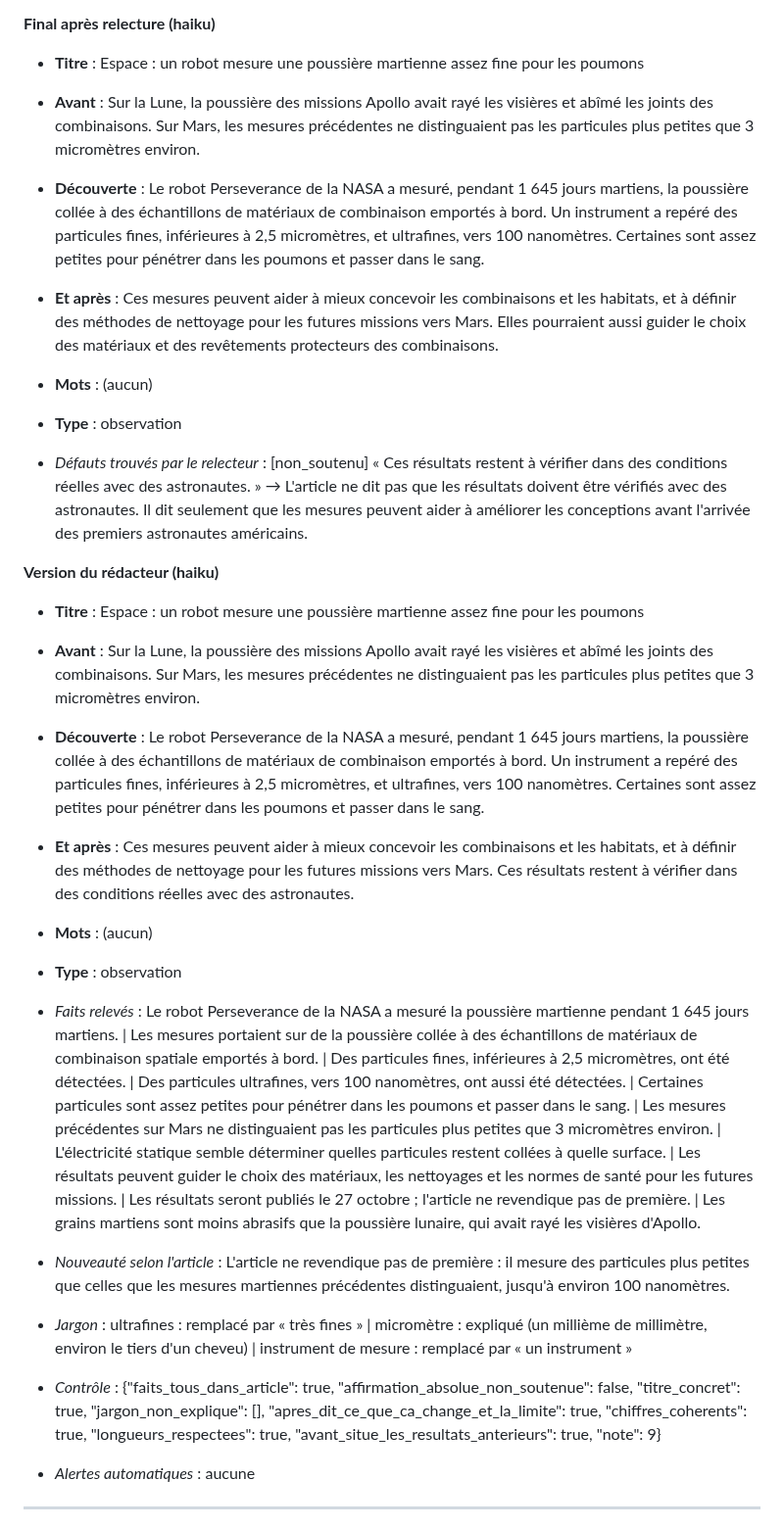
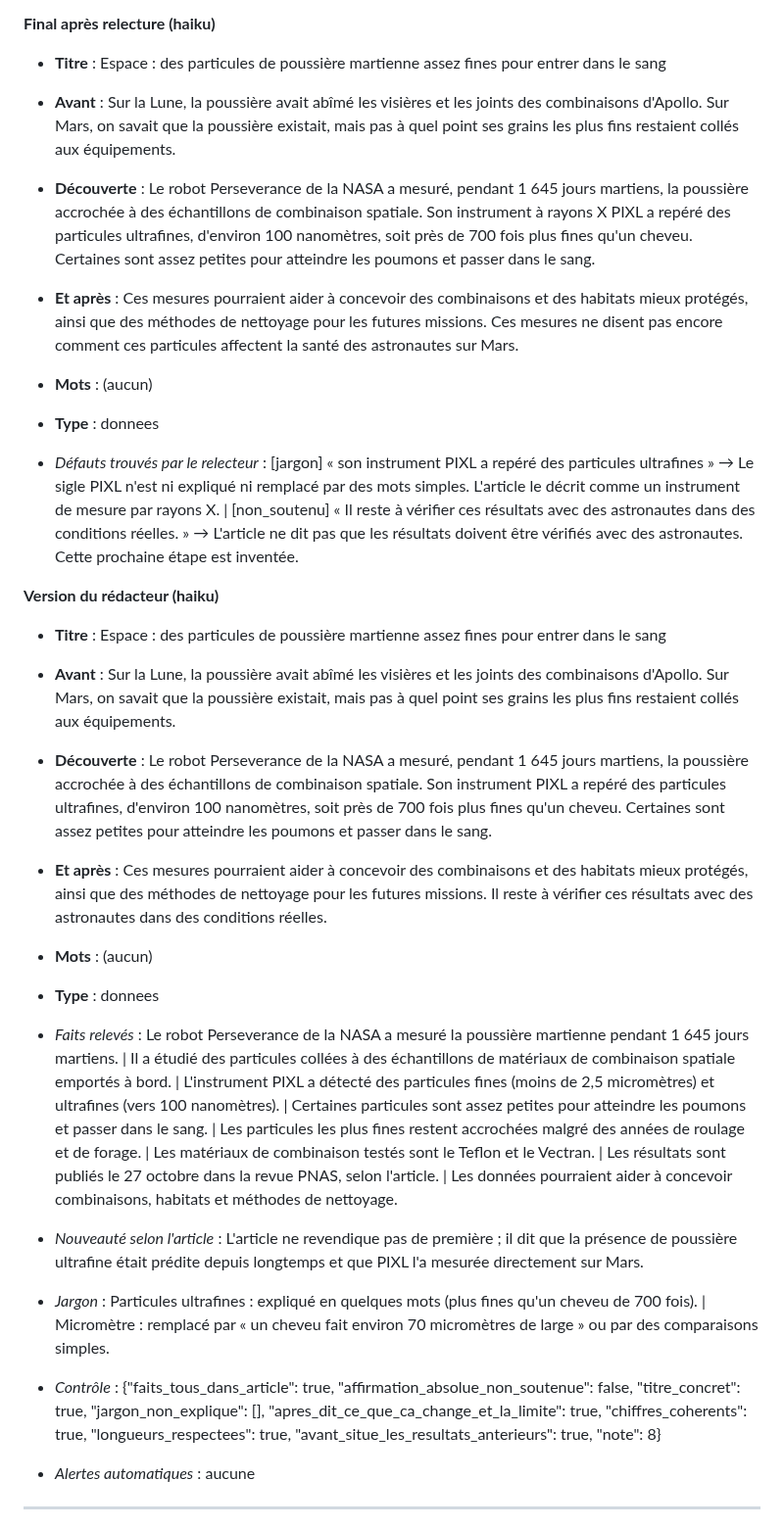
Before and after one commit to jd136413-lab/Application-science, a Markdown page: agent/tests_redaction.md, the part around one of its changes. Shown at 98% size. GitHub-like rendering.

Commit message:
Rapport de test de la rédaction [skip ci]

```diff
--- a/agent/tests_redaction.md
+++ b/agent/tests_redaction.md
@@ -146,28 +146,28 @@ Fil : science · 1★ · source : NASA JPL · page lue : oui (6000 caractères)
 
 **Final après relecture (haiku)**
 
-- **Titre** : Espace : un robot mesure une poussière martienne assez fine pour les poumons
-- **Avant** : Sur la Lune, la poussière des missions Apollo avait rayé les visières et abîmé les joints des combinaisons. Sur Mars, les mesures précédentes ne distinguaient pas les particules plus petites que 3 micromètres environ.
-- **Découverte** : Le robot Perseverance de la NASA a mesuré, pendant 1 645 jours martiens, la poussière collée à des échantillons de matériaux de combinaison emportés à bord. Un instrument a repéré des particules fines, inférieures à 2,5 micromètres, et ultrafines, vers 100 nanomètres. Certaines sont assez petites pour pénétrer dans les poumons et passer dans le sang.
-- **Et après** : Ces mesures peuvent aider à mieux concevoir les combinaisons et les habitats, et à définir des méthodes de nettoyage pour les futures missions vers Mars. Elles pourraient aussi guider le choix des matériaux et des revêtements protecteurs des combinaisons.
+- **Titre** : Espace : des particules de poussière martienne assez fines pour entrer dans le sang
+- **Avant** : Sur la Lune, la poussière avait abîmé les visières et les joints des combinaisons d'Apollo. Sur Mars, on savait que la poussière existait, mais pas à quel point ses grains les plus fins restaient collés aux équipements.
+- **Découverte** : Le robot Perseverance de la NASA a mesuré, pendant 1 645 jours martiens, la poussière accrochée à des échantillons de combinaison spatiale. Son instrument à rayons X PIXL a repéré des particules ultrafines, d'environ 100 nanomètres, soit près de 700 fois plus fines qu'un cheveu. Certaines sont assez petites pour atteindre les poumons et passer dans le sang.
+- **Et après** : Ces mesures pourraient aider à concevoir des combinaisons et des habitats mieux protégés, ainsi que des méthodes de nettoyage pour les futures missions. Ces mesures ne disent pas encore comment ces particules affectent la santé des astronautes sur Mars.
 - **Mots** : (aucun)
-- **Type** : observation
+- **Type** : donnees
 
-- _Défauts trouvés par le relecteur_ : [non_soutenu] « Ces résultats restent à vérifier dans des conditions réelles avec des astronautes. » → L'article ne dit pas que les résultats doivent être vérifiés avec des astronautes. Il dit seulement que les mesures peuvent aider à améliorer les conceptions avant l'arrivée des premiers astronautes américains.
+- _Défauts trouvés par le relecteur_ : [jargon] « son instrument PIXL a repéré des particules ultrafines » → Le sigle PIXL n'est ni expliqué ni remplacé par des mots simples. L'article le décrit comme un instrument de mesure par rayons X. | [non_soutenu] « Il reste à vérifier ces résultats avec des astronautes dans des conditions réelles. » → L'article ne dit pas que les résultats doivent être vérifiés avec des astronautes. Cette prochaine étape est inventée.
 
 **Version du rédacteur (haiku)**
 
-- **Titre** : Espace : un robot mesure une poussière martienne assez fine pour les poumons
-- **Avant** : Sur la Lune, la poussière des missions Apollo avait rayé les visières et abîmé les joints des combinaisons. Sur Mars, les mesures précédentes ne distinguaient pas les particules plus petites que 3 micromètres environ.
-- **Découverte** : Le robot Perseverance de la NASA a mesuré, pendant 1 645 jours martiens, la poussière collée à des échantillons de matériaux de combinaison emportés à bord. Un instrument a repéré des particules fines, inférieures à 2,5 micromètres, et ultrafines, vers 100 nanomètres. Certaines sont assez petites pour pénétrer dans les poumons et passer dans le sang.
-- **Et après** : Ces mesures peuvent aider à mieux concevoir les combinaisons et les habitats, et à définir des méthodes de nettoyage pour les futures missions vers Mars. Ces résultats restent à vérifier dans des conditions réelles avec des astronautes.
+- **Titre** : Espace : des particules de poussière martienne assez fines pour entrer dans le sang
+- **Avant** : Sur la Lune, la poussière avait abîmé les visières et les joints des combinaisons d'Apollo. Sur Mars, on savait que la poussière existait, mais pas à quel point ses grains les plus fins restaient collés aux équipements.
+- **Découverte** : Le robot Perseverance de la NASA a mesuré, pendant 1 645 jours martiens, la poussière accrochée à des échantillons de combinaison spatiale. Son instrument PIXL a repéré des particules ultrafines, d'environ 100 nanomètres, soit près de 700 fois plus fines qu'un cheveu. Certaines sont assez petites pour atteindre les poumons et passer dans le sang.
+- **Et après** : Ces mesures pourraient aider à concevoir des combinaisons et des habitats mieux protégés, ainsi que des méthodes de nettoyage pour les futures missions. Il reste à vérifier ces résultats avec des astronautes dans des conditions réelles.
 - **Mots** : (aucun)
-- **Type** : observation
+- **Type** : donnees
 
-- _Faits relevés_ : Le robot Perseverance de la NASA a mesuré la poussière martienne pendant 1 645 jours martiens. | Les mesures portaient sur de la poussière collée à des échantillons de matériaux de combinaison spatiale emportés à bord. | Des particules fines, inférieures à 2,5 micromètres, ont été détectées. | Des particules ultrafines, vers 100 nanomètres, ont aussi été détectées. | Certaines particules sont assez petites pour pénétrer dans les poumons et passer dans le sang. | Les mesures précédentes sur Mars ne distinguaient pas les particules plus petites que 3 micromètres environ. | L'électricité statique semble déterminer quelles particules restent collées à quelle surface. | Les résultats peuvent guider le choix des matériaux, les nettoyages et les normes de santé pour les futures missions. | Les résultats seront publiés le 27 octobre ; l'article ne revendique pas de première. | Les grains martiens sont moins abrasifs que la poussière lunaire, qui avait rayé les visières d'Apollo.
-- _Nouveauté selon l'article_ : L'article ne revendique pas de première : il mesure des particules plus petites que celles que les mesures martiennes précédentes distinguaient, jusqu'à environ 100 nanomètres.
-- _Jargon_ : ultrafines : remplacé par « très fines » | micromètre : expliqué (un millième de millimètre, environ le tiers d'un cheveu) | instrument de mesure : remplacé par « un instrument »
-- _Contrôle_ : {"faits_tous_dans_article": true, "affirmation_absolue_non_soutenue": false, "titre_concret": true, "jargon_non_explique": [], "apres_dit_ce_que_ca_change_et_la_limite": true, "chiffres_coherents": true, "longueurs_respectees": true, "avant_situe_les_resultats_anterieurs": true, "note": 9}
+- _Faits relevés_ : Le robot Perseverance de la NASA a mesuré la poussière martienne pendant 1 645 jours martiens. | Il a étudié des particules collées à des échantillons de matériaux de combinaison spatiale emportés à bord. | L'instrument PIXL a détecté des particules fines (moins de 2,5 micromètres) et ultrafines (vers 100 nanomètres). | Certaines particules sont assez petites pour atteindre les poumons et passer dans le sang. | Les particules les plus fines restent accrochées malgré des années de roulage et de forage. | Les matériaux de combinaison testés sont le Teflon et le Vectran. | Les résultats sont publiés le 27 octobre dans la revue PNAS, selon l'article. | Les données pourraient aider à concevoir combinaisons, habitats et méthodes de nettoyage.
+- _Nouveauté selon l'article_ : L'article ne revendique pas de première ; il dit que la présence de poussière ultrafine était prédite depuis longtemps et que PIXL l'a mesurée directement sur Mars.
+- _Jargon_ : Particules ultrafines : expliqué en quelques mots (plus fines qu'un cheveu de 700 fois). | Micromètre : remplacé par « un cheveu fait environ 70 micromètres de large » ou par des comparaisons simples.
+- _Contrôle_ : {"faits_tous_dans_article": true, "affirmation_absolue_non_soutenue": false, "titre_concret": true, "jargon_non_explique": [], "apres_dit_ce_que_ca_change_et_la_limite": true, "chiffres_coherents": true, "longueurs_respectees": true, "avant_situe_les_resultats_anterieurs": true, "note": 8}
 - _Alertes automatiques_ : aucune
 
 
```
Also changed, not shown: other parts of agent/tests_redaction.md (+133 -133 lines).
